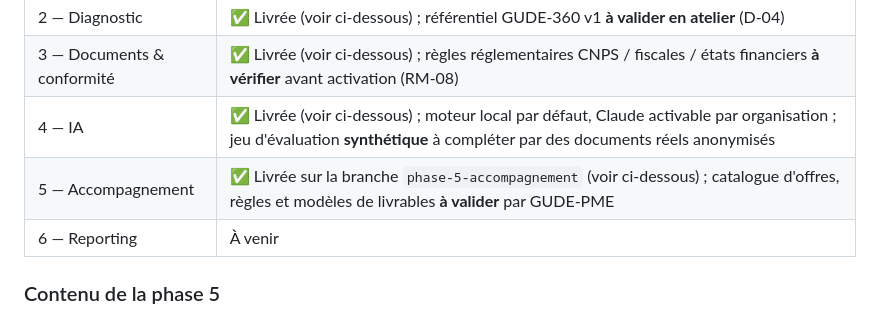
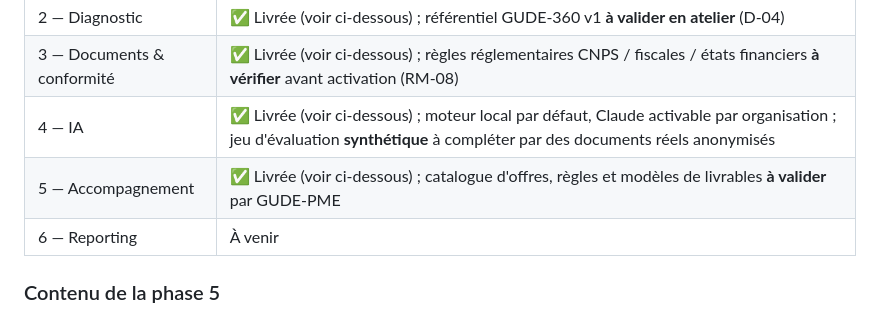
Before and after one commit to traininglebonfax/PME-360, a Markdown page: README.md, the part around the change. GitHub-like rendering.

Commit message:
README : phase 5 fusionnée dans main
Co-Authored-By: Claude Opus 5.5 <noreply@anthropic.com>

```diff
--- a/README.md
+++ b/README.md
@@ -23,7 +23,7 @@ Le code et les modèles de données utilisent le nom neutre `pme360` ; le brandi
 | 2 — Diagnostic | ✅ Livrée (voir ci-dessous) ; référentiel GUDE-360 v1 **à valider en atelier** (D-04) |
 | 3 — Documents & conformité | ✅ Livrée (voir ci-dessous) ; règles réglementaires CNPS / fiscales / états financiers **à vérifier** avant activation (RM-08) |
 | 4 — IA | ✅ Livrée (voir ci-dessous) ; moteur local par défaut, Claude activable par organisation ; jeu d'évaluation **synthétique** à compléter par des documents réels anonymisés |
-| 5 — Accompagnement | ✅ Livrée sur la branche `phase-5-accompagnement` (voir ci-dessous) ; catalogue d'offres, règles et modèles de livrables **à valider** par GUDE-PME |
+| 5 — Accompagnement | ✅ Livrée (voir ci-dessous) ; catalogue d'offres, règles et modèles de livrables **à valider** par GUDE-PME |
 | 6 — Reporting | À venir |
 
 ### Contenu de la phase 5
```
